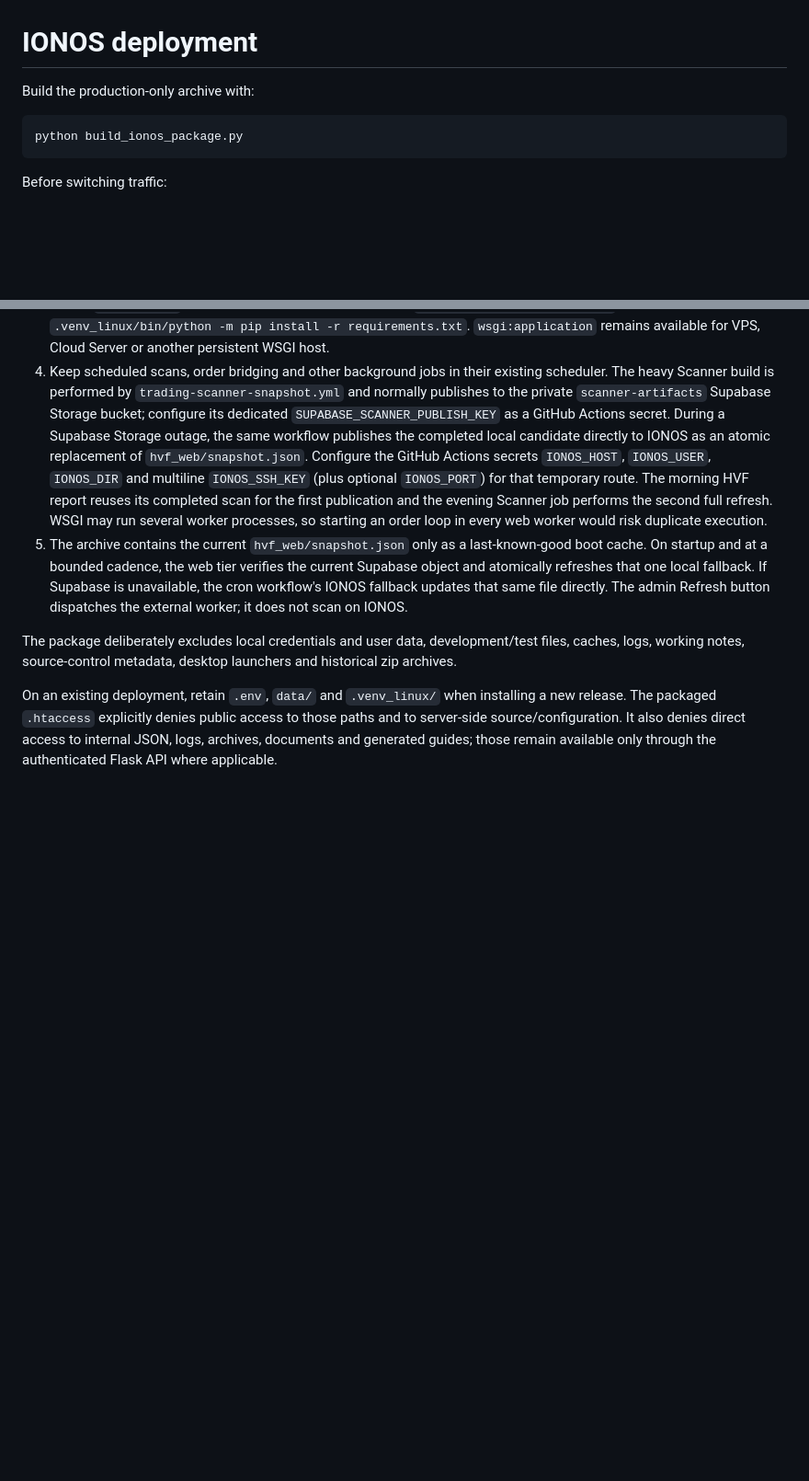
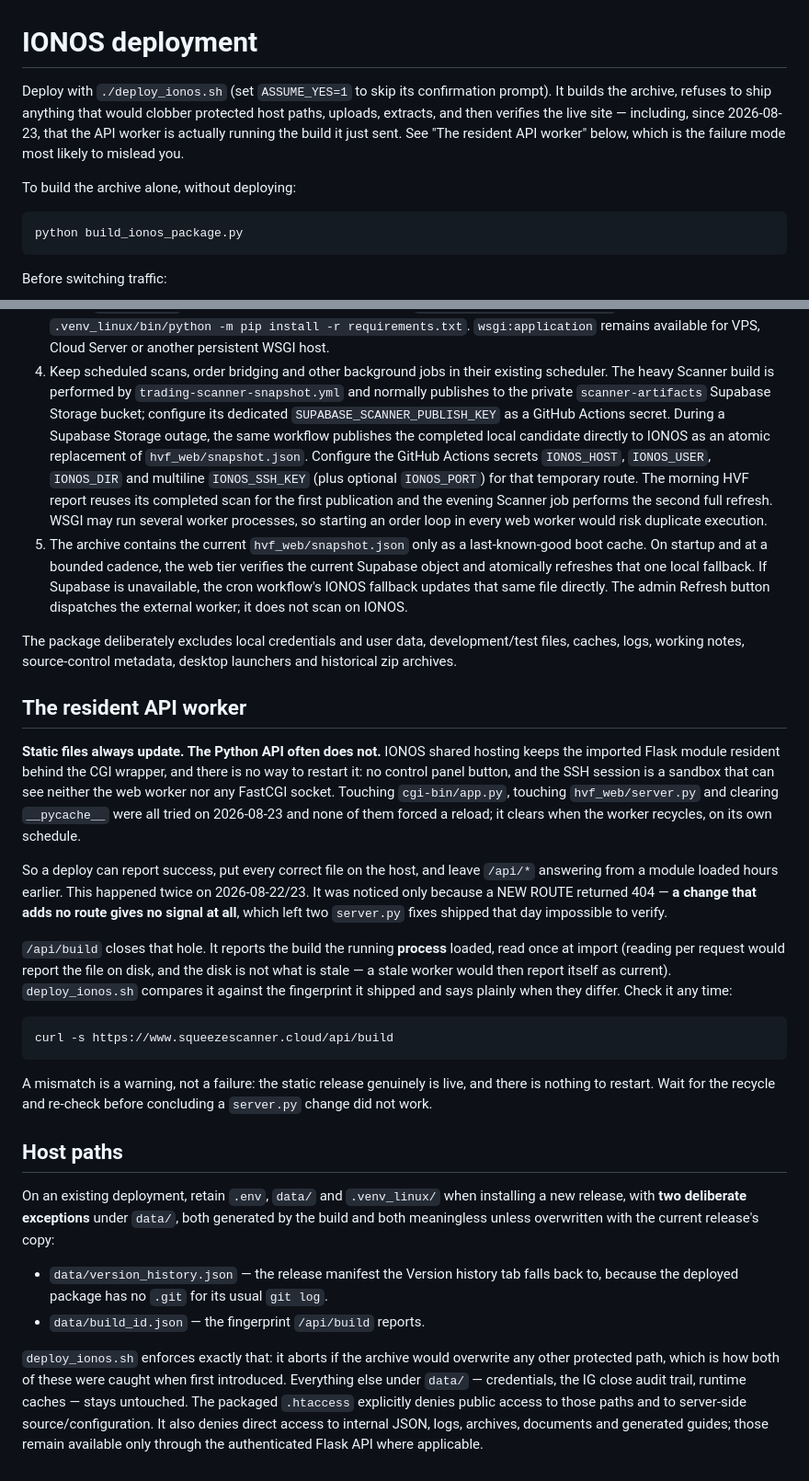
Before and after one commit to Red7Al/ClaudeCode, a Markdown page: IONOS_DEPLOYMENT.md, 2 parts joined by grey strips. Shown at 92% size. Rendered like a GitHub page; blank space fills up the shorter version.

Commit message:
Document the deploy contract and the resident API worker
deploy_ionos.sh is now named as the deploy path, and the doc's claim that data/ is
retained wholesale is corrected: two files under it are generated by the build and
must be overwritten (version_history.json, build_id.json).

Adds the failure mode that cost most of 2026-08-23: static files always update,
the resident Flask module often does not, touching app.py/server.py and clearing
__pycache__ do not force it, and a change adding no new route gives no signal at
all. Records /api/build and the one-line curl to check it.

Co-Authored-By: Claude Opus 5 <noreply@anthropic.com>

````diff
--- a/IONOS_DEPLOYMENT.md
+++ b/IONOS_DEPLOYMENT.md
@@ -1,6 +1,11 @@
 # IONOS deployment
 
-Build the production-only archive with:
+Deploy with `./deploy_ionos.sh` (set `ASSUME_YES=1` to skip its confirmation prompt). It builds the
+archive, refuses to ship anything that would clobber protected host paths, uploads, extracts, and then
+verifies the live site — including, since 2026-08-23, that the API worker is actually running the build it
+just sent. See "The resident API worker" below, which is the failure mode most likely to mislead you.
+
+To build the archive alone, without deploying:
 
 ```powershell
 python build_ionos_package.py
@@ -37,7 +42,44 @@ Before switching traffic:
 The package deliberately excludes local credentials and user data, development/test files, caches, logs,
 working notes, source-control metadata, desktop launchers and historical zip archives.
 
-On an existing deployment, retain `.env`, `data/` and `.venv_linux/` when installing a new release. The
+## The resident API worker
+
+**Static files always update. The Python API often does not.** IONOS shared hosting keeps the imported
+Flask module resident behind the CGI wrapper, and there is no way to restart it: no control panel button,
+and the SSH session is a sandbox that can see neither the web worker nor any FastCGI socket. Touching
+`cgi-bin/app.py`, touching `hvf_web/server.py` and clearing `__pycache__` were all tried on 2026-08-23 and
+none of them forced a reload; it clears when the worker recycles, on its own schedule.
+
+So a deploy can report success, put every correct file on the host, and leave `/api/*` answering from a
+module loaded hours earlier. This happened twice on 2026-08-22/23. It was noticed only because a NEW ROUTE
+returned 404 — **a change that adds no route gives no signal at all**, which left two `server.py` fixes
+shipped that day impossible to verify.
+
+`/api/build` closes that hole. It reports the build the running **process** loaded, read once at import
+(reading per request would report the file on disk, and the disk is not what is stale — a stale worker
+would then report itself as current). `deploy_ionos.sh` compares it against the fingerprint it shipped and
+says plainly when they differ. Check it any time:
+
+```bash
+curl -s https://www.squeezescanner.cloud/api/build
+```
+
+A mismatch is a warning, not a failure: the static release genuinely is live, and there is nothing to
+restart. Wait for the recycle and re-check before concluding a `server.py` change did not work.
+
+## Host paths
+
+On an existing deployment, retain `.env`, `data/` and `.venv_linux/` when installing a new release, with
+**two deliberate exceptions** under `data/`, both generated by the build and both meaningless unless
+overwritten with the current release's copy:
+
+- `data/version_history.json` — the release manifest the Version history tab falls back to, because the
+  deployed package has no `.git` for its usual `git log`.
+- `data/build_id.json` — the fingerprint `/api/build` reports.
+
+`deploy_ionos.sh` enforces exactly that: it aborts if the archive would overwrite any other protected path,
+which is how both of these were caught when first introduced. Everything else under `data/` — credentials,
+the IG close audit trail, runtime caches — stays untouched. The
 packaged `.htaccess` explicitly denies public access to those paths and to server-side source/configuration.
 It also denies direct access to internal JSON, logs, archives, documents and generated guides; those remain
 available only through the authenticated Flask API where applicable.
````
